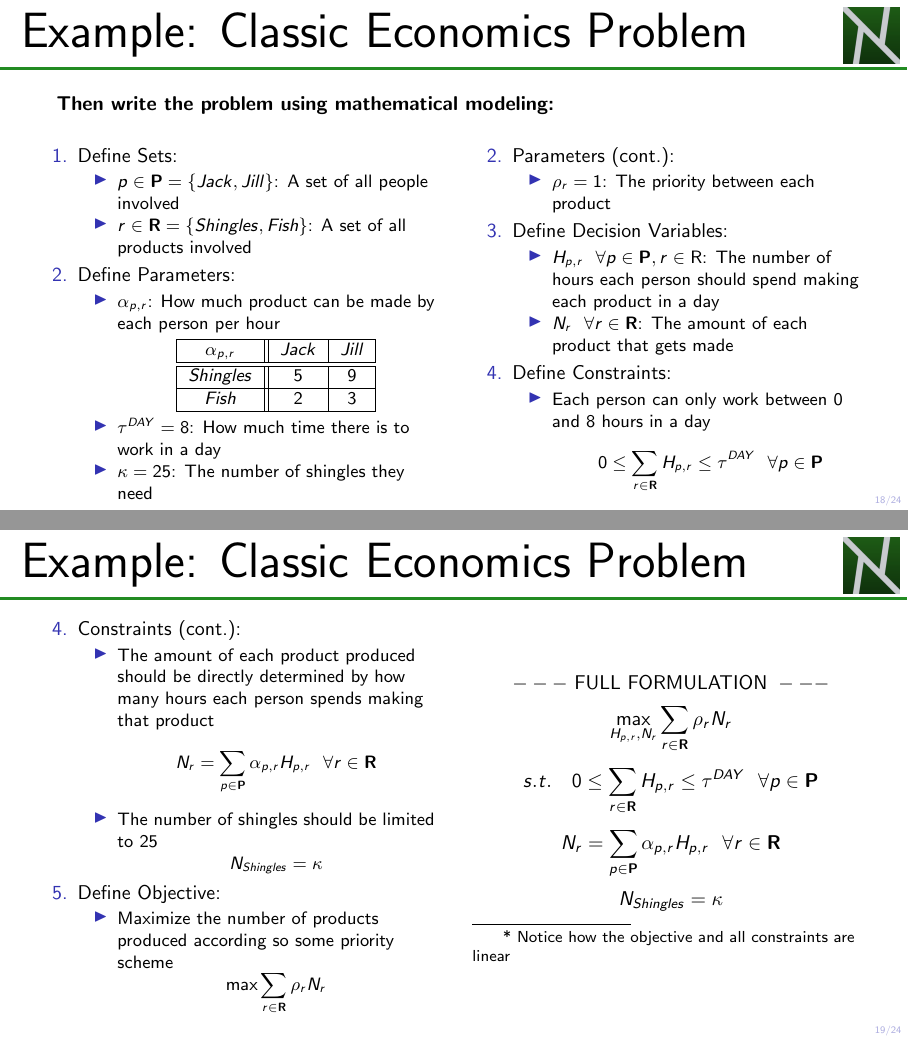
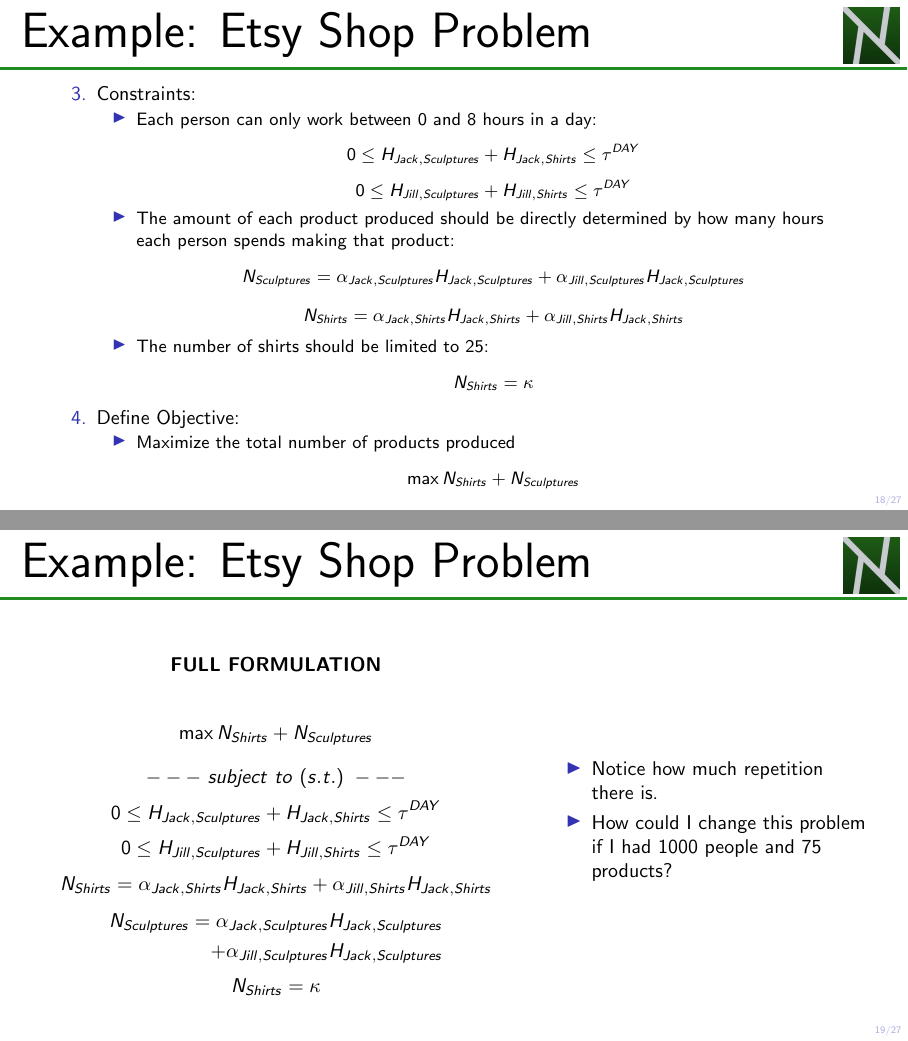
Before and after one commit to NathanDavisBarrett/ComputationalDecisionMakingCourse, LaTeX slides (01_Introduction/slides.tex): pages 18 and 19 of 24 before the commit and pages 18 and 19 of 27 after it, joined at a grey line. Compiled offline with pdfLaTeX.

Commit message:
Changed out Economics Problem for Etsy Shop Problem.

```diff
--- a/01_Introduction/slides.tex
+++ b/01_Introduction/slides.tex
@@ -398,8 +357,8 @@
     \end{columns}
 \end{frame}
 
-\begin{frame}[t]{Example: Classic Economics Problem}
-    \textit{Jack and Jill find themselves on an abandoned island and need food and shelter. Jack can either build 5 shingles per hour or can catch 2 fish per hour. Jill can either build 9 shingles per hour or can catch 3 fish per hour. They only need 25 shingles but would welcome as much fish as they can get. They each have 8 hours to work in a day. What's the best way they can spend their time to maximize the amount of food and shelter (equally prioritized)?}
+\begin{frame}[t]{Example: Etsy Shop Problem}
+    \textit{Jack and Jill own an Etsy shop that sells t-shirts and wooden sculptures. Jack can either make 5 t-shirts per hour or he can make 2 sculptures per hour. Jill can either make 9 t-shirts per hour or she can make 3 sculptures per hour. Their most recent order indicates that they only need 25 t-shirts but would welcome as many sculptures as they can create. They each how 8 hours to work today. How should they spend their time today so that they can maximize the total number of t-shirts and sculptures they make?}
 
     \vspace{1.0cm}
 
@@ -412,12 +371,12 @@
     \end{enumerate}
 \end{frame}
 
-\begin{frame}{Example: Classic Economics Problem}
+\begin{frame}{Example: Etsy Shop Problem}
     \textbf{First conceptualize the problem:}
     \begin{columns}[t]
         \begin{column}[t]{0.5\textwidth}
             \begin{itemize}
-                \item Objective: Maximize the number of products produced according so some priority scheme
+                \item Objective: Maximize the total number of products produced
                 \item Variables:
                 \begin{itemize}
                     \item How many hours each person spends on producing each product
@@ -428,7 +387,7 @@
                 \begin{itemize}
                     \item How much product can be made by each person per hour
                     \item How must time there is in a day
-                    \item The number of shingles they need
+                    \item The number of t-shirts they need
                     \item The priority between each product
                 \end{itemize}
             \end{itemize}
@@ -439,4 +398,3 @@
                 \begin{itemize}
                     \item Each person can only work between 0 and 8 hours in a day
                     \item The amount of each product produced should be directly determined by how many hours each person spends making that product
-                    \item The number of shingles should be limited to 25
@@ -446,32 +401,14 @@
-                    \item A set of all people involved
-                    \item A set of all products involved
+                    \item The number of t-shirts should be limited to 25
                 \end{itemize}
             \end{itemize}
         \end{column}
     \end{columns}
 \end{frame}
 
-\begin{frame}[t]{Example: Classic Economics Problem}
-    \textbf{Then write the problem using mathematical modeling:}
+\begin{frame}[t]{Example: Etsy Shop Problem}
+    \textbf{Let's write the problem using mathematical modeling:}
     \begin{columns}[t]
         \begin{column}[t]{0.5\textwidth}
             \begin{enumerate}
-                \item Define Sets:
-                \begin{itemize}
-                    \item $p \in \textbf{P} = \{Jack, Jill\}$: A set of all people involved
-                    \item $r \in \textbf{R} = \{Shingles, Fish\}$: A set of all products involved
-                \end{itemize}
                 \item Define Parameters:
                 \begin{itemize}
-                    \item $\alpha_{p,r}$: How much product can be made by each person per hour
-                    \begin{center}
-                        \begin{tabular}{|c||c|c|}
-                            \hline
-                            $\alpha_{p,r}$ & $Jack$ & $Jill$ \\
-                            \hline \hline
-                            $Shingles$ & 5 & 9 \\
-                            \hline
-                            $Fish$ & 2 & 3\\
-                            \hline
-                        \end{tabular}
-                    \end{center}
@@ -478,22 +422,10 @@
                     \item $\tau^{DAY} = 8$: How much time there is to work in a day
-                    \item $\kappa = 25$: The number of shingles they need
-
+                    \item $\kappa = 25$: The number of t-shirts they need
                 \end{itemize}
             \end{enumerate}
         \end{column}
         \begin{column}[t]{0.5\textwidth}
             \begin{enumerate}
                 \setcounter{enumi}{1}
-                \item Parameters (cont.):
-                \begin{itemize}
-                    \item $\rho_{r} = 1$: The priority between each product
-                \end{itemize}
                 \item Define Decision Variables:
                 \begin{itemize}
-                    \item $H_{p,r} \ \  \forall p \in \textbf{P}, r \in \text{R}$: The number of hours each person should spend making each product in a day
-                    \item $N_{r} \ \ \forall r \in \textbf{R}$: The amount of each product that gets made
-                \end{itemize}
-                \item Define Constraints:
-                \begin{itemize}
-                    \item Each person can only work between 0 and 8 hours in a day
-                    $$0 \leq \sum_{r \in \textbf{R}} H_{p,r} \leq \tau^{DAY} \ \ \forall p \in \textbf{P}$$
@@ -503,24 +447,64 @@
     \end{columns}
 \end{frame}
 
-\begin{frame}{Example: Classic Economics Problem}
+\begin{frame}{Example: Etsy Shop Problem}
+    \begin{enumerate}
+        \setcounter{enumi}{2}
+        \item Constraints:
+        \begin{itemize}
+            \item Each person can only work between 0 and 8 hours in a day:
+            $$0 \leq H_{Jack,Sculptures} + H_{Jack,Shirts} \leq \tau^{DAY}$$
+            $$0 \leq H_{Jill,Sculptures} + H_{Jill,Shirts} \leq \tau^{DAY}$$
+            \item The amount of each product produced should be directly determined by how many hours each person spends making that product:
+            $$N_{Sculptures} = \alpha_{Jack,Sculptures} H_{Jack,Sculptures} + \alpha_{Jill,Sculptures} H_{Jack,Sculptures}$$
+            \begin{equation}
+                \begin{split}
+                    N_{Shirts} = \alpha_{Jack,Shirts} H_{Jack,Shirts} + \alpha_{Jill,Shirts} H_{Jack,Shirts}
+                \end{split}
+                \tag*{}
+            \end{equation}
+            \item The number of shirts should be limited to 25:
+            $$N_{Shirts} = \kappa$$
+        \end{itemize}
+        \setcounter{enumi}{3}
+        \item Define Objective:
+        \begin{itemize}
+            \item Maximize the total number of products produced
+            $$\max N_{Shirts} + N_{Sculptures}$$
+        \end{itemize}
+    \end{enumerate}
+\end{frame}
+
+\begin{frame}{Example: Etsy Shop Problem}
+    \begin{columns}
+        \begin{column}{0.6\textwidth}
+            \begin{center}
+                \textbf{FULL FORMULATION}
+
+                $$\max N_{Shirts} + N_{Sculptures}$$
+                $$---\ subject\ to\ (s.t.)\ ---$$
+                $$0 \leq H_{Jack,Sculptures} + H_{Jack,Shirts} \leq \tau^{DAY}$$
+                $$0 \leq H_{Jill,Sculptures} + H_{Jill,Shirts} \leq \tau^{DAY}$$
+                $$N_{Shirts} = \alpha_{Jack,Shirts} H_{Jack,Shirts} + \alpha_{Jill,Shirts} H_{Jack,Shirts}$$
+                \begin{equation}
+                    \begin{split}
+                        N_{Sculptures} = \alpha_{Jack,Sculptures} H_{Jack,Sculptures} \\ + \alpha_{Jill,Sculptures} H_{Jack,Sculptures}
+                    \end{split}
+                    \tag*{}
+                \end{equation}
+                $$N_{Shirts} = \kappa$$
+            \end{center}
+        \end{column}
+        \begin{column}{0.4\textwidth}
+            \begin{itemize}
+                \item Notice how much repetition there is.
+                \item How could I change this problem if I had 1000 people and 75 products?
+            \end{itemize}
+        \end{column}
+    \end{columns}
+\end{frame}
+
+
+\begin{frame}{Sets}
     \begin{columns}
         \begin{column}{0.5\textwidth}
-            \vspace{-0.2cm}
-            \begin{enumerate}
-                \setcounter{enumi}{3}
-                \item Constraints (cont.):
-                \begin{itemize}
-                    \item The amount of each product produced should be directly determined by how many hours each person spends making that product
-                    $$N_r = \sum_{p \in \textbf{P}} \alpha_{p,r}H_{p,r} \ \ \forall r \in \textbf{R}$$
-                    \item The number of shingles should be limited to 25
-                    $$N_{Shingles} = \kappa$$
-                \end{itemize}
-
-                \item Define Objective:
-                \begin{itemize}
-                    \item Maximize the number of products produced according so some priority scheme
-                    $$\max \sum_{r \in \textbf{R}} \rho_r N_r$$
-                \end{itemize}
-
-            \end{enumerate}
@@ -527,7 +518,4 @@
         \end{column}
         \begin{column}{0.5\textwidth}
-            $$---\text{ FULL FORMULATION }---$$
-            $$\max_{H_{p,r},N_r} \sum_{r \in \textbf{R}} \rho_r N_r$$
-            $$s.t.\ \ \ 0 \leq \sum_{r \in \textbf{R}} H_{p,r} \leq \tau^{DAY} \ \ \forall p \in \textbf{P}$$
-            $$N_r = \sum_{p \in \textbf{P}} \alpha_{p,r}H_{p,r} \ \ \forall r \in \textbf{R}$$
-            $$N_{Shingles} = \kappa$$
+            $$0 \leq H_{Jack,Sculptures} + H_{Jack,Shirts} \leq \tau^{DAY}$$
+            $$0 \leq H_{Jill,Sculptures} + H_{Jill,Shirts} \leq \tau^{DAY}$$
@@ -534,2 +532 @@
 
-            \footnotetext{* Notice how the objective and all constraints are linear}
@@ -535,0 +555,4 @@
+            $$N_{Shirts} = \alpha_{Jack,Shirts} H_{Jack,Shirts} + \alpha_{Jill,Shirts} H_{Jack,Shirts}$$
+            \begin{equation}
+                \begin{split}
+                    N_{Sculptures} = \alpha_{Jack,Sculptures} H_{Jack,Sculptures} \\ + \alpha_{Jill,Sculptures} H_{Jack,Sculptures}
@@ -535,0 +575,6 @@
+            $$0 \leq H_{Jack,Sculptures} + H_{Jack,Shirts} \leq \tau^{DAY}$$
+            $$0 \leq H_{Jill,Sculptures} + H_{Jill,Shirts} \leq \tau^{DAY}$$
+            $$N_{Shirts} = \alpha_{Jack,Shirts} H_{Jack,Shirts} + \alpha_{Jill,Shirts} H_{Jack,Shirts}$$
+            \begin{equation}
+                \begin{split}
+                    N_{Sculptures} = \alpha_{Jack,Sculptures} H_{Jack,Sculptures} \\ + \alpha_{Jill,Sculptures} H_{Jack,Sculptures}
```
Also changed, not shown: 01_Introduction/slides.pdf, 01_Introduction/slides.tex (142 more changed lines).
